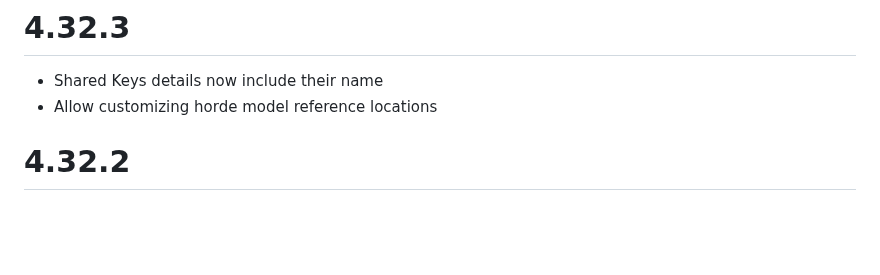
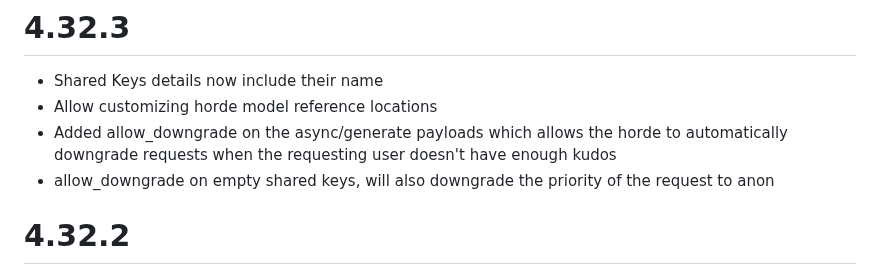
Before and after one commit to Haidra-Org/AI-Horde, a Markdown page: CHANGELOG.md, the part around the change. GitHub-like rendering; blank space fills up the shorter version.

Commit message:
doc: changelog

```diff
--- a/CHANGELOG.md
+++ b/CHANGELOG.md
@@ -4,6 +4,8 @@
 
 * Shared Keys details now include their name
 * Allow customizing horde model reference locations
+* Added allow_downgrade on the async/generate payloads which allows the horde to automatically downgrade requests when the requesting user doesn't have enough kudos
+* allow_downgrade on empty shared keys, will also downgrade the priority of the request to anon
 
 # 4.32.2
 
```
